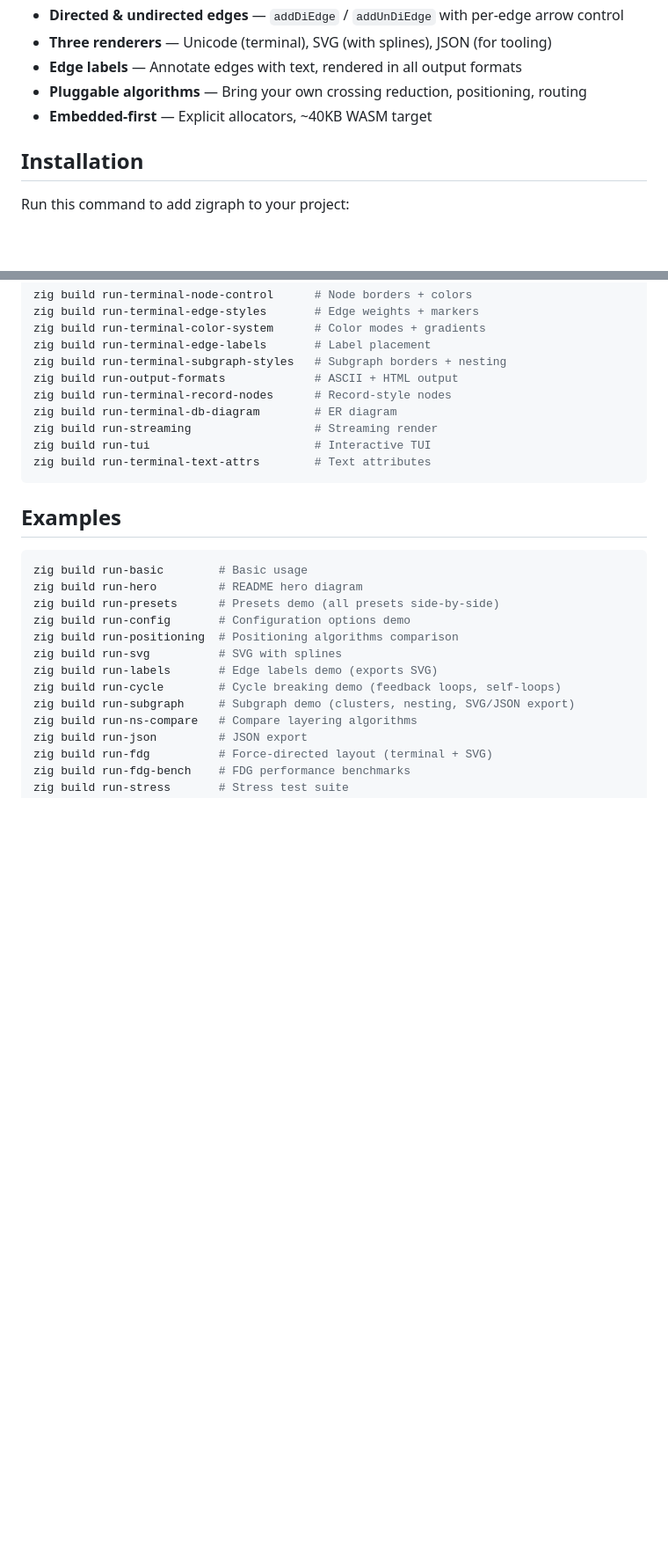
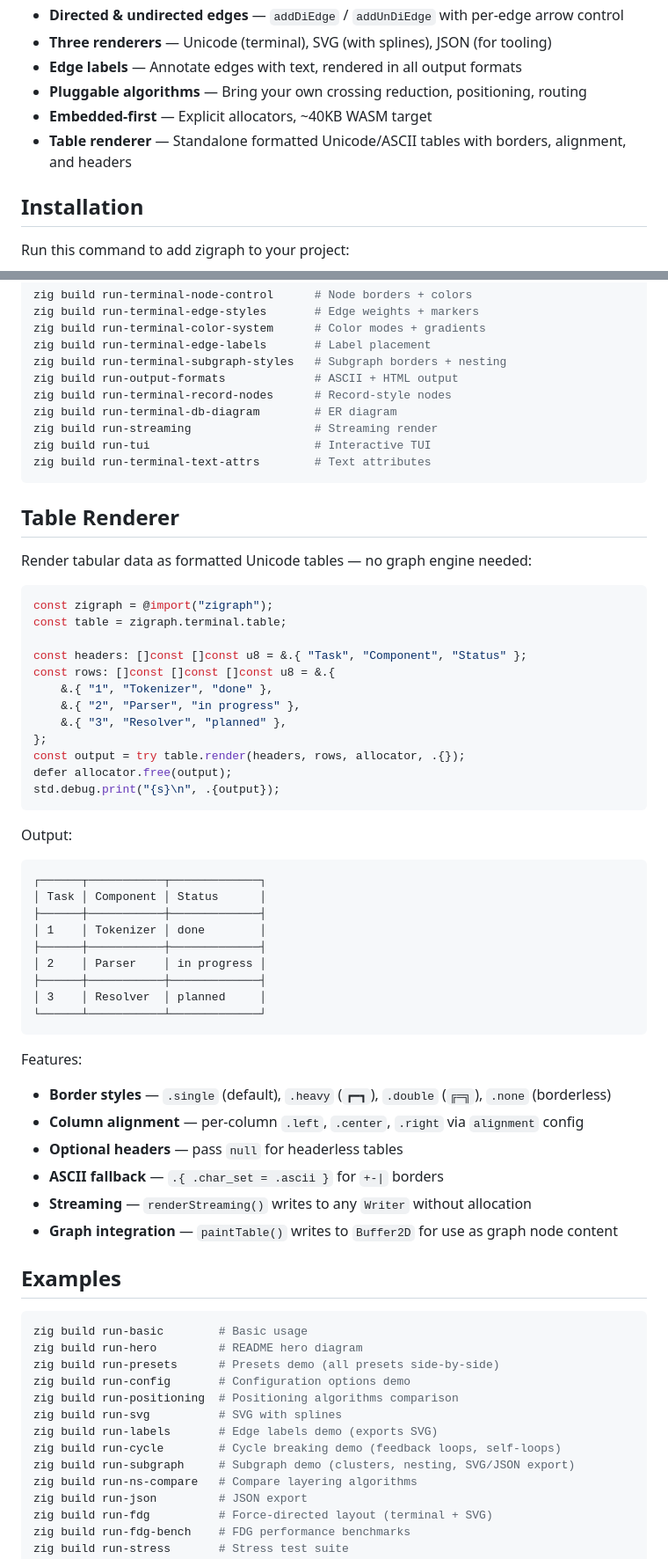
Before and after one commit to AshutoshMahala/zigraph, a Markdown page: README.md, 2 parts joined by grey strips. Shown at 88% size. Drawn GitHub-style; folded sections open; blank space fills up the shorter version.

Commit message:
docs: add table renderer section to README
- Add `## Table Renderer` section with usage example, rendered output, and feature list
- Add table renderer bullet to the top-level `## Features` list

````diff
--- a/README.md
+++ b/README.md
@@ -46,6 +46,7 @@
 - **Edge labels** — Annotate edges with text, rendered in all output formats
 - **Pluggable algorithms** — Bring your own crossing reduction, positioning, routing
 - **Embedded-first** — Explicit allocators, ~40KB WASM target
+- **Table renderer** — Standalone formatted Unicode/ASCII tables with borders, alignment, and headers
 
 ## Installation
 
@@ -552,6 +553,46 @@ zig build run-terminal-text-attrs        # Text attributes
 ```
 </details>
 
+## Table Renderer
+
+Render tabular data as formatted Unicode tables — no graph engine needed:
+
+```zig
+const zigraph = @import("zigraph");
+const table = zigraph.terminal.table;
+
+const headers: []const []const u8 = &.{ "Task", "Component", "Status" };
+const rows: []const []const []const u8 = &.{
+    &.{ "1", "Tokenizer", "done" },
+    &.{ "2", "Parser", "in progress" },
+    &.{ "3", "Resolver", "planned" },
+};
+const output = try table.render(headers, rows, allocator, .{});
+defer allocator.free(output);
+std.debug.print("{s}\n", .{output});
+```
+
+Output:
+```text
+┌──────┬───────────┬─────────────┐
+│ Task │ Component │ Status      │
+├──────┼───────────┼─────────────┤
+│ 1    │ Tokenizer │ done        │
+├──────┼───────────┼─────────────┤
+│ 2    │ Parser    │ in progress │
+├──────┼───────────┼─────────────┤
+│ 3    │ Resolver  │ planned     │
+└──────┴───────────┴─────────────┘
+```
+
+Features:
+- **Border styles** — `.single` (default), `.heavy` (`┏━┓`), `.double` (`╔═╗`), `.none` (borderless)
+- **Column alignment** — per-column `.left`, `.center`, `.right` via `alignment` config
+- **Optional headers** — pass `null` for headerless tables
+- **ASCII fallback** — `.{ .char_set = .ascii }` for `+-|` borders
+- **Streaming** — `renderStreaming()` writes to any `Writer` without allocation
+- **Graph integration** — `paintTable()` writes to `Buffer2D` for use as graph node content
+
 ## Examples
 
 ```bash
````
